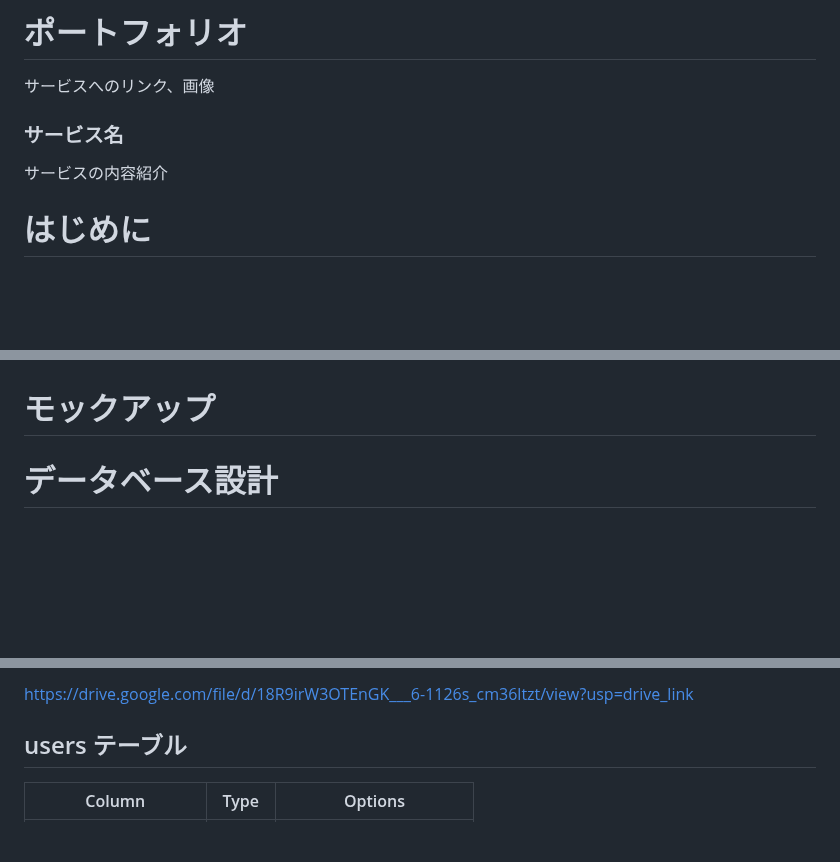
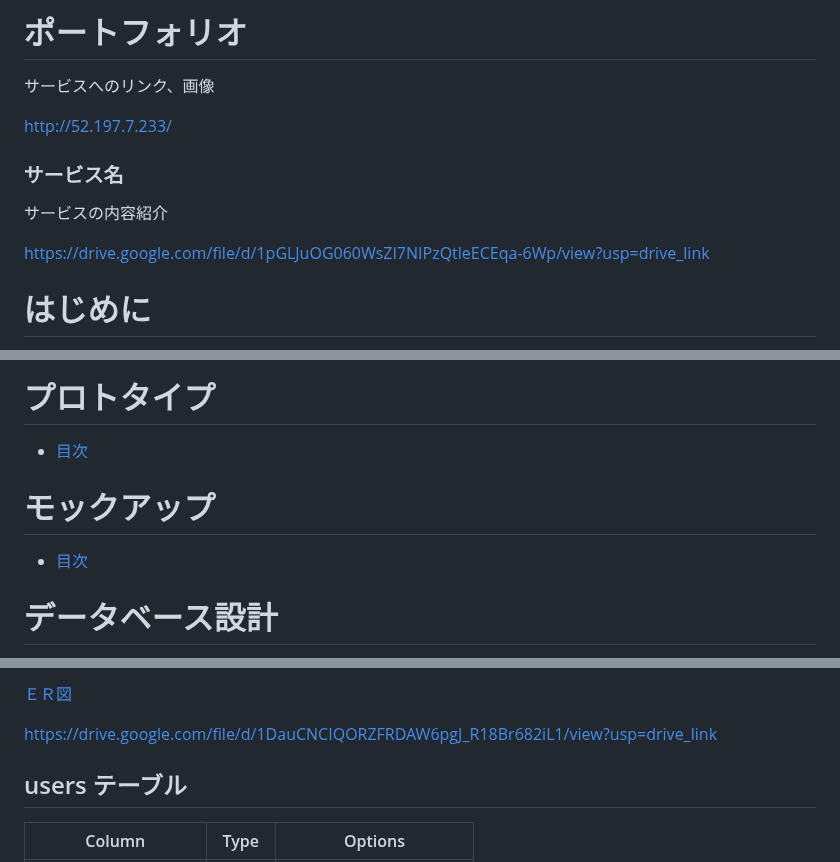
Before and after one commit to nagai-sho/KY_management_app, a Markdown page: README.md, 3 parts joined by grey strips. Drawn GitHub-style; blank space fills up the shorter version.

```diff
--- a/README.md
+++ b/README.md
@@ -4,9 +4,13 @@
 
 サービスへのリンク、画像
 
+http://52.197.7.233/
+
 ### サービス名
 
 サービスの内容紹介
+
+https://drive.google.com/file/d/1pGLJuOG060WsZI7NIPzQtleECEqa-6Wp/view?usp=drive_link
 
 # はじめに
 
@@ -106,5 +142,10 @@ https://drive.google.com/file/d/1gXxjhloT-bVJQe_Lw8iVeRG4TcQCrLTT/view?usp=drive
+# プロトタイプ
+
+- [目次](#目次)
 
 # モックアップ
 
+- [目次](#目次)
+
 # データベース設計
 
@@ -112,5 +153,7 @@ https://drive.google.com/file/d/1gXxjhloT-bVJQe_Lw8iVeRG4TcQCrLTT/view?usp=drive
 
-https://drive.google.com/file/d/18R9irW3OTEnGK___6-1126s_cm36ltzt/view?usp=drive_link
+[ＥＲ図](https://drive.google.com/file/d/1DauCNCIQORZFRDAW6pgJ_R18Br682iL1/view?usp=drive_link)
+
+https://drive.google.com/file/d/1DauCNCIQORZFRDAW6pgJ_R18Br682iL1/view?usp=drive_link
 
 ## users テーブル
 
```
Also changed, not shown: other parts of README.md (+59 -11 lines).
